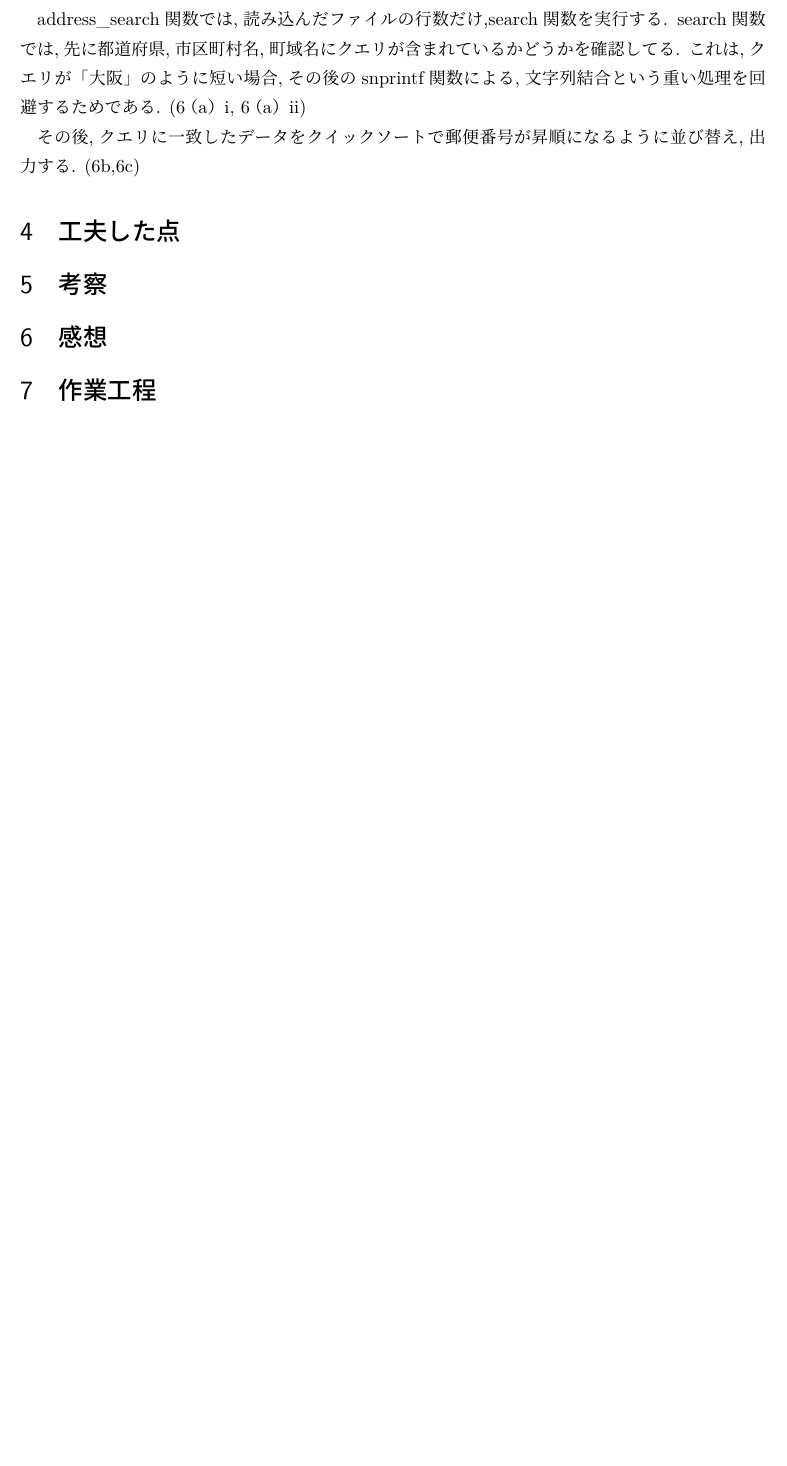
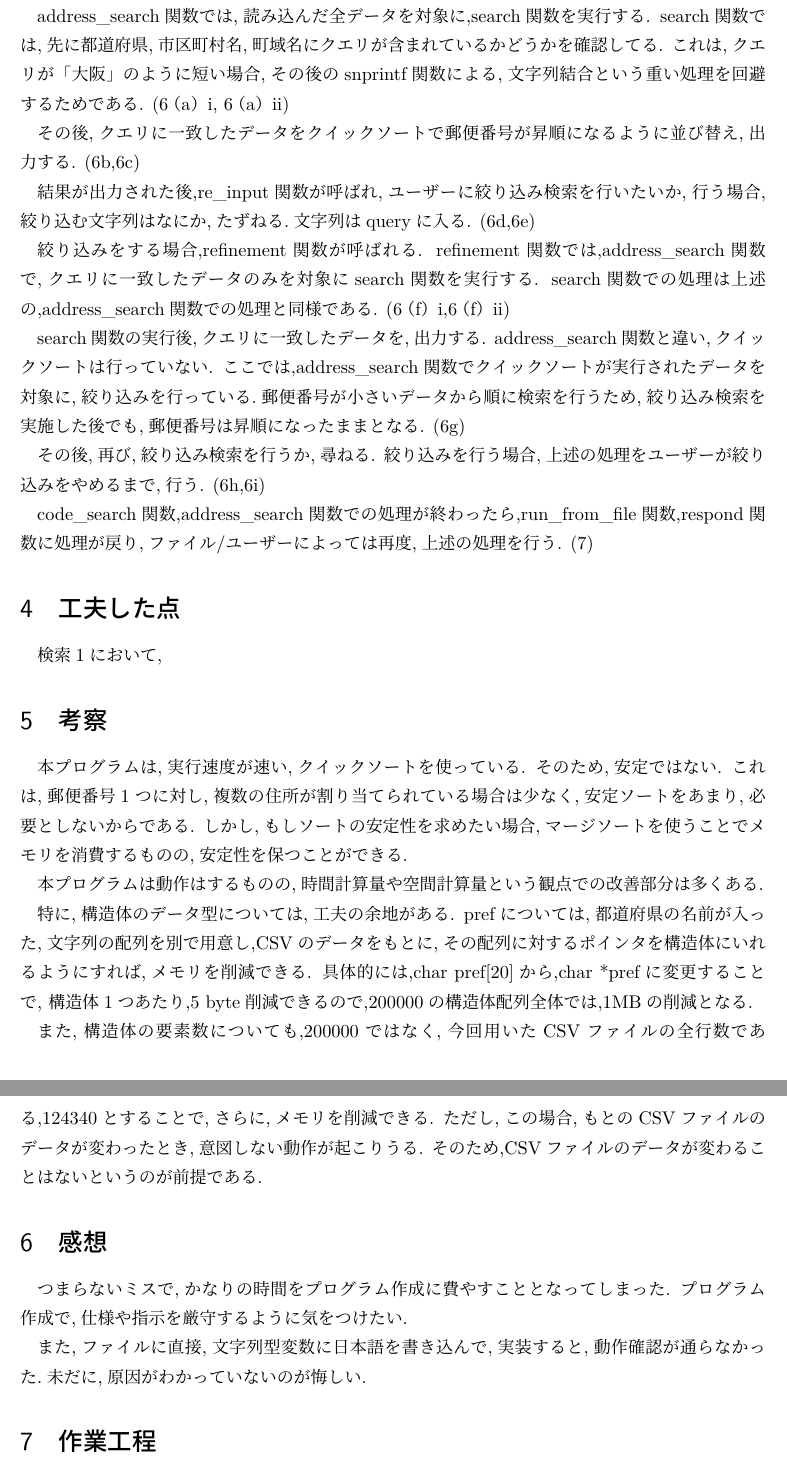
Before and after one commit to Mike3925/programing-B_3, a LaTeX document (report/a.tex): part of page 8 of 8 before the commit and two parts of pages 8 and 9 of 9 after it, the two joined at a grey line, cut so that both start at the same text, the shorter picture padded with empty space. Compiled offline with pLaTeX and dvipdfmx; a LaTeX package or settings file that is missing is left out.

Commit message:
20250103 report

```diff
--- a/report/a.tex
+++ b/report/a.tex
@@ -496,7 +497,7 @@ search\_around関数は,1つの郵便番号に対して複数の住所が割り
 search\_around関数の実行後,結果を出力する.
 (\ref{1-binary}, \ref{1-output})
 
-address\_search関数では,読み込んだファイルの行数だけ,search関数を実行する.
+address\_search関数では,読み込んだ全データを対象に,search関数を実行する.
 search関数では,先に都道府県,市区町村名,町域名にクエリが含まれているかどうかを確認してる.
 これは,クエリが「大阪」のように短い場合,その後のsnprintf関数による,文字列結合という重い処理を回避するためである.
 (\ref{2-pref-city-town}, \ref{2-adr-all})
@@ -504,17 +505,61 @@ search関数では,先に都道府県,市区町村名,町域名にクエリが
 その後,クエリに一致したデータをクイックソートで郵便番号が昇順になるように並び替え,出力する.
 (\ref{2-sort},\ref{2-output})
 
-% 作業、次回はrefine(絞り込み作業)の処理の流れと意図を書く
-% 「ユーザー/入力ファイルに, 絞り込み検索をしたいか尋ねる」に対し,ラベルを
-% 2-ask-to-refine としている.
-% 「絞り込み検索をする場合, 絞り込みたい住所の入力を受けつけ, 変数として受け取る.」に対し、ラベルを
-% re_search_2s としている
+結果が出力された後,re\_input関数が呼ばれ,ユーザーに絞り込み検索を行いたいか,行う場合,絞り込む文字列はなにか,たずねる.文字列はqueryに入る.
+(\ref{2-ask-to-refine},\ref{re_search_2s})
+
+絞り込みをする場合,refinement関数が呼ばれる.
+refinement関数では,address\_search関数で,クエリに一致したデータのみを対象にsearch関数を実行する.
+search関数での処理は上述の,address\_search関数での処理と同様である.
+(\ref{re_search_first},\ref{re_search_second})
+
+search関数の実行後,クエリに一致したデータを,出力する.
+address\_search関数と違い,クイックソートは行っていない.
+ここでは,address\_search関数でクイックソートが実行されたデータを対象に,絞り込みを行っている.郵便番号が小さいデータから順に検索を行うため,絞り込み検索を実施した後でも,郵便番号は昇順になったままとなる.
+(\ref{re_output})
+
+その後,再び,絞り込み検索を行うか,尋ねる.
+絞り込みを行う場合,上述の処理をユーザーが絞り込みをやめるまで,行う.
+(\ref{re_search_2e},\ref{re_re_refine})
+
+code\_search関数,address\_search関数での処理が終わったら,run\_from\_file関数,respond関数に処理が戻り,ファイル/ユーザーによっては再度,上述の処理を行う.
+(\ref{re_do})
 
 \section{工夫した点}
+% 次回はここから
+% 工夫した点を書く
+% code_searchでlazy initializationを行ったこと
+% static変数を用いることで,2回目以降のsortを飛ばしたこと
+% 検索1で二分探索をしたこと
+% 検索2で文字列結合を回避しようとする仕組みを入れたこと
+
+検索1において,
+
 
 \section{考察}
+本プログラムは,実行速度が速い,クイックソートを使っている.
+そのため,安定ではない.
+これは,郵便番号1つに対し,複数の住所が割り当てられている場合は少なく,安定ソートをあまり,必要としないからである.
+しかし,もしソートの安定性を求めたい場合,マージソートを使うことでメモリを消費するものの,安定性を保つことができる.
+
+本プログラムは動作はするものの,時間計算量や空間計算量という観点での改善部分は多くある.
+
+特に,構造体のデータ型については,工夫の余地がある.
+prefについては,都道府県の名前が入った,文字列の配列を別で用意し,CSVのデータをもとに,その配列に対するポインタを構造体にいれるようにすれば,メモリを削減できる.
+具体的には,char pref[20]から,char *prefに変更することで,
+構造体1つあたり,5 byte削減できるので,200000の構造体配列全体では,1MBの削減となる.
+
+また,構造体の要素数についても,200000ではなく,今回用いたCSVファイルの全行数である,124340とすることで,さらに,メモリを削減できる.
+ただし,この場合,もとのCSVファイルのデータが変わったとき,意図しない動作が起こりうる.
+そのため,CSVファイルのデータが変わることはないというのが前提である.
+
+
 
 \section{感想}
+つまらないミスで,かなりの時間をプログラム作成に費やすこととなってしまった.
+プログラム作成で,仕様や指示を厳守するように気をつけたい.
+
+また,ファイルに直接,文字列型変数に日本語を書き込んで,実装すると,動作確認が通らなかった.未だに,原因がわかっていないのが悔しい.
 
 \section{作業工程}
 
```
Also changed, not shown: report/a.pdf, report/a.tex (7 more changed lines), 4 other files.
